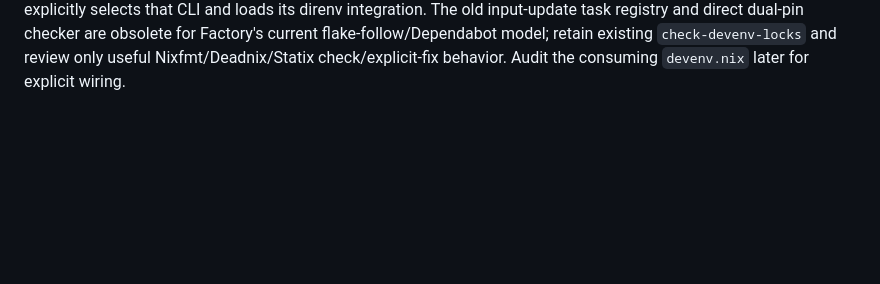
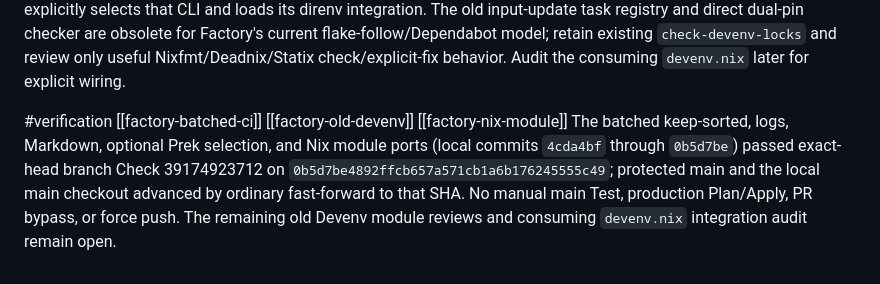
Before and after one commit to quantile-co/factory, a Markdown page: .pi/memory/MEMORY.md, the part around the change. Rendered like a GitHub page; blank space fills up the shorter version.

Commit message:
docs: record batched Nix module Check and merge

```diff
--- a/.pi/memory/MEMORY.md
+++ b/.pi/memory/MEMORY.md
@@ -323,3 +323,7 @@ The final integration audit concerns the consuming file `devenv.nix` (in the rel
 <!-- 2026-10-18 16:58:53 [01a14275] -->
 #correction #decision [[factory-nix-module]] [[factory-devenv-cli]]
 For the old `devenv/nix` review, do **not** conflate `direnv` with `devenv-cli`: `direnv` is a user-installed host prerequisite and should not be included in the new Nix module's package list. Factory builds the pinned `devenv-cli` via its flake output (`.#devenv-cli`), and `.envrc` explicitly selects that CLI and loads its direnv integration. The old input-update task registry and direct dual-pin checker are obsolete for Factory's current flake-follow/Dependabot model; retain existing `check-devenv-locks` and review only useful Nixfmt/Deadnix/Statix check/explicit-fix behavior. Audit the consuming `devenv.nix` later for explicit wiring.
+
+<!-- 2026-10-18 17:05:55 [01a14275] -->
+#verification [[factory-batched-ci]] [[factory-old-devenv]] [[factory-nix-module]]
+The batched keep-sorted, logs, Markdown, optional Prek selection, and Nix module ports (local commits `4cda4bf` through `0b5d7be`) passed exact-head branch Check 39174923712 on `0b5d7be4892ffcb657a571cb1a6b176245555c49`; protected main and the local main checkout advanced by ordinary fast-forward to that SHA. No manual main Test, production Plan/Apply, PR bypass, or force push. The remaining old Devenv module reviews and consuming `devenv.nix` integration audit remain open.
```
Also changed, not shown: 1 other file.
